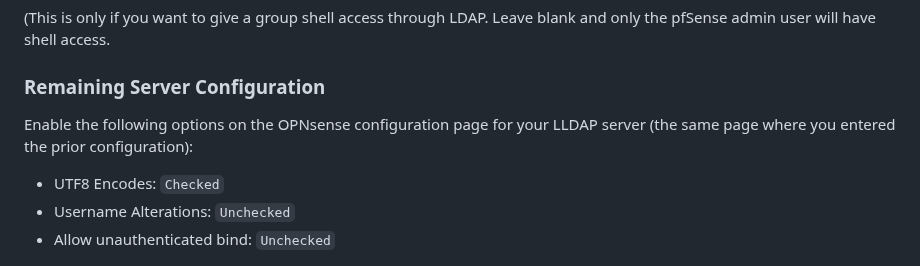
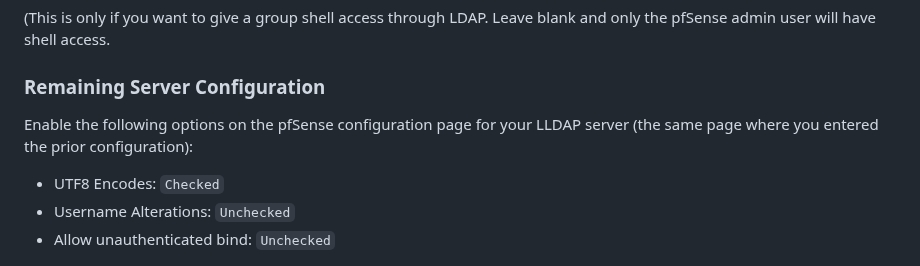
Before and after one commit to lldap/lldap, a Markdown page: example_configs/pfsense.md, the part around the change. Drawn GitHub-style.

```diff
--- a/example_configs/pfsense.md
+++ b/example_configs/pfsense.md
@@ -92,7 +92,7 @@ memberof
 
 ### Remaining Server Configuration
 
-Enable the following options on the OPNsense configuration page for your LLDAP server (the same page where you entered the prior configuration):
+Enable the following options on the pfSense configuration page for your LLDAP server (the same page where you entered the prior configuration):
 
 - UTF8 Encodes: `Checked`
 - Username Alterations: `Unchecked`
```
